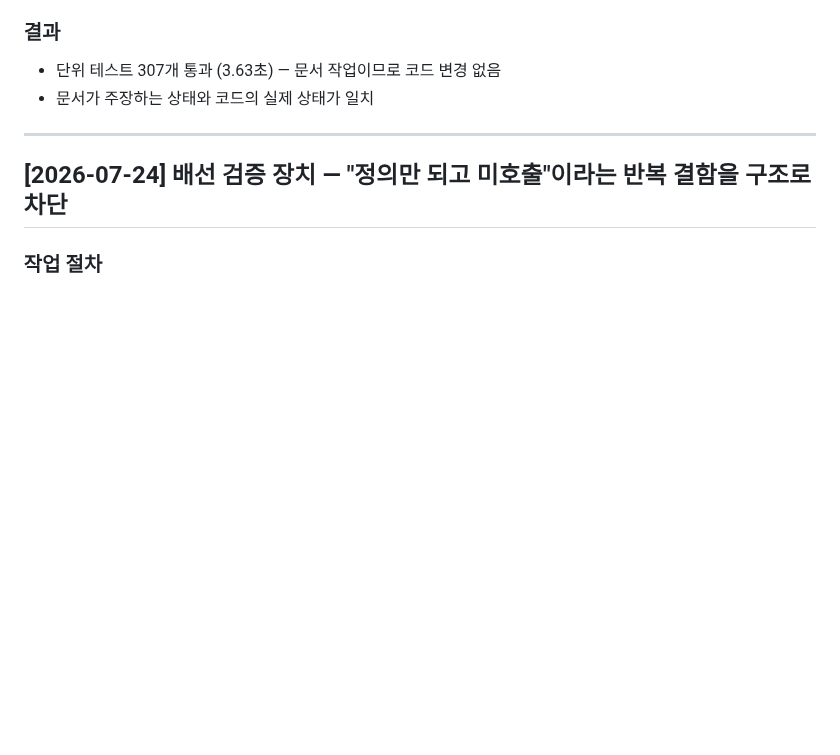
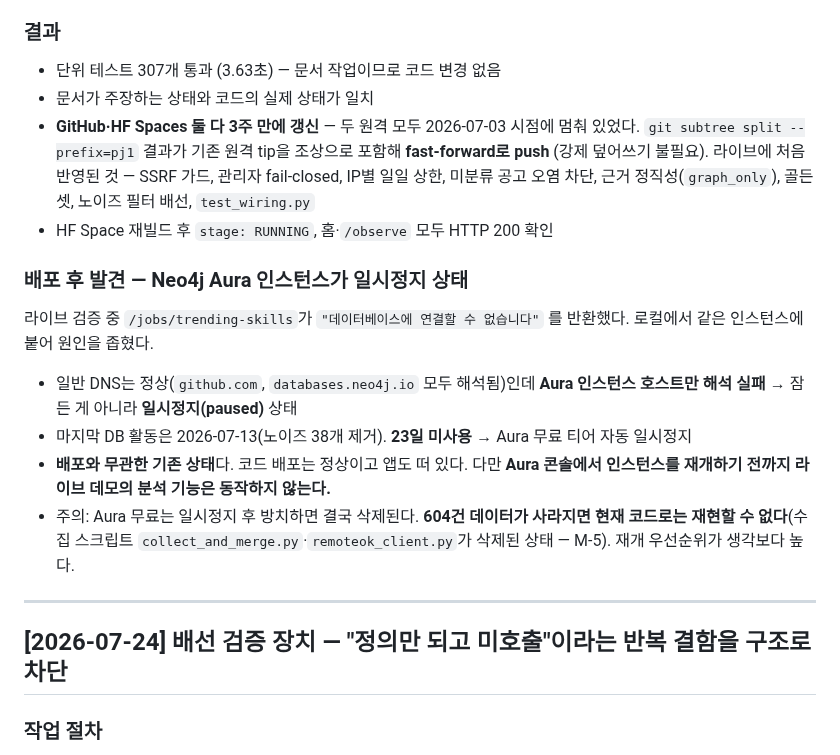
Before and after one commit to K-ismyname/jobgraphPJ, a Markdown page: progress.md, the part around the change. Drawn GitHub-style; blank space fills up the shorter version.

Commit message:
docs: 배포 반영 기록 + Aura 인스턴스 일시정지 발견
라이브 검증 중 /jobs/trending-skills가 DB 연결 실패를 반환했다. 일반 DNS는
정상인데 Aura 인스턴스 호스트만 해석되지 않아, 잠든 게 아니라 일시정지
상태로 확인됐다. 마지막 DB 활동이 2026-07-13이라 23일 미사용 → 무료 티어
자동 일시정지. 배포와 무관한 기존 상태이고 앱 자체는 정상 기동 중이다.

방치하면 삭제되는데 604건을 모은 수집 스크립트가 이미 삭제된 상태라
재현이 불가능하므로, 재개 우선순위를 높게 기록해둔다.

Co-Authored-By: Claude Opus 5 (1M context) <noreply@anthropic.com>

```diff
--- a/progress.md
+++ b/progress.md
@@ -42,6 +42,25 @@
 
 - 단위 테스트 307개 통과 (3.63초) — 문서 작업이므로 코드 변경 없음
 - 문서가 주장하는 상태와 코드의 실제 상태가 일치
+- **GitHub·HF Spaces 둘 다 3주 만에 갱신** — 두 원격 모두 2026-07-03 시점에 멈춰 있었다.
+  `git subtree split --prefix=pj1` 결과가 기존 원격 tip을 조상으로 포함해 **fast-forward로 push**
+  (강제 덮어쓰기 불필요). 라이브에 처음 반영된 것 — SSRF 가드, 관리자 fail-closed, IP별 일일 상한,
+  미분류 공고 오염 차단, 근거 정직성(`graph_only`), 골든셋, 노이즈 필터 배선, `test_wiring.py`
+- HF Space 재빌드 후 `stage: RUNNING`, 홈·`/observe` 모두 HTTP 200 확인
+
+### 배포 후 발견 — Neo4j Aura 인스턴스가 일시정지 상태
+
+라이브 검증 중 `/jobs/trending-skills`가 `"데이터베이스에 연결할 수 없습니다"` 를 반환했다.
+로컬에서 같은 인스턴스에 붙어 원인을 좁혔다.
+
+- 일반 DNS는 정상(`github.com`, `databases.neo4j.io` 모두 해석됨)인데 **Aura 인스턴스 호스트만
+  해석 실패** → 잠든 게 아니라 **일시정지(paused)** 상태
+- 마지막 DB 활동은 2026-07-13(노이즈 38개 제거). **23일 미사용** → Aura 무료 티어 자동 일시정지
+- **배포와 무관한 기존 상태**다. 코드 배포는 정상이고 앱도 떠 있다. 다만 **Aura 콘솔에서 인스턴스를
+  재개하기 전까지 라이브 데모의 분석 기능은 동작하지 않는다.**
+- 주의: Aura 무료는 일시정지 후 방치하면 결국 삭제된다. **604건 데이터가 사라지면 현재 코드로는
+  재현할 수 없다**(수집 스크립트 `collect_and_merge.py`·`remoteok_client.py`가 삭제된 상태 — M-5).
+  재개 우선순위가 생각보다 높다.
 
 ---
 
```
